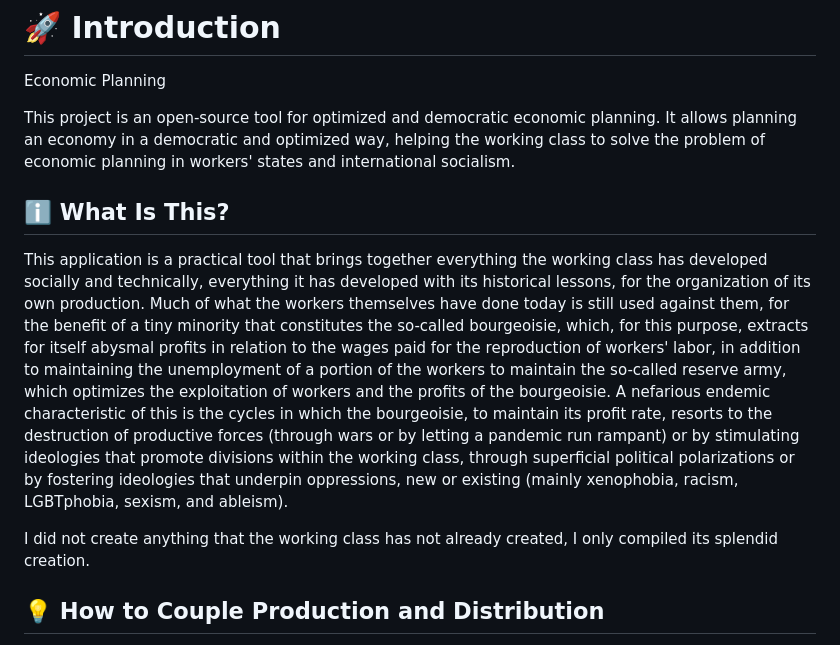
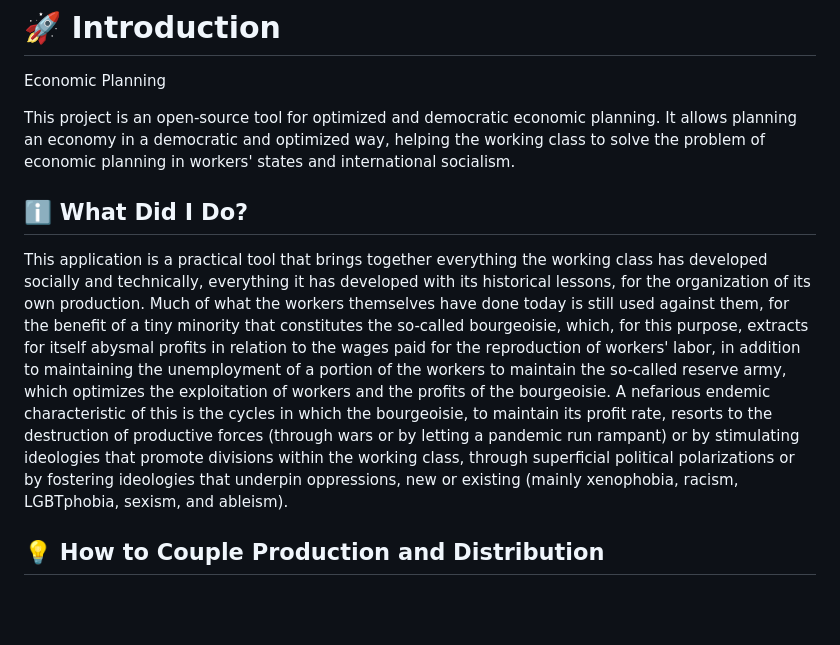
Before and after one commit to lorranluiz/planificacaocconomica, a Markdown page: README.md, the part around one of its changes. Rendered like a GitHub page; blank space fills up the shorter version.

Commit message:
Update README.md and README_PT.md to improve section titles, enhance clarity, and reorganize content for better navigation

```diff
--- a/README.md
+++ b/README.md
@@ -27,12 +28,12 @@ Economic Planning
 
 This project is an open-source tool for optimized and democratic economic planning. It allows planning an economy in a democratic and optimized way, helping the working class to solve the problem of economic planning in workers' states and international socialism.
 
-## ℹ️ What Is This?
+<a id="what-is-this"></a>
+## ℹ️ What Did I Do?
 
 This application is a practical tool that brings together everything the working class has developed socially and technically, everything it has developed with its historical lessons, for the organization of its own production. Much of what the workers themselves have done today is still used against them, for the benefit of a tiny minority that constitutes the so-called bourgeoisie, which, for this purpose, extracts for itself abysmal profits in relation to the wages paid for the reproduction of workers' labor, in addition to maintaining the unemployment of a portion of the workers to maintain the so-called reserve army, which optimizes the exploitation of workers and the profits of the bourgeoisie. A nefarious endemic characteristic of this is the cycles in which the bourgeoisie, to maintain its profit rate, resorts to the destruction of productive forces (through wars or by letting a pandemic run rampant) or by stimulating ideologies that promote divisions within the working class, through superficial political polarizations or by fostering ideologies that underpin oppressions, new or existing (mainly xenophobia, racism, LGBTphobia, sexism, and ableism).
 
-I did not create anything that the working class has not already created, I only compiled its splendid creation.
-
+<a id="how-to-couple-production-and-distribution"></a>
 ## 💡 How to Couple Production and Distribution
 Distribution does not exist independently of production.
 Capital is accumulated labor from the previous period.
```
Also changed, not shown: other parts of README.md (+9 -4 lines), README_PT.md (+11 -6 lines).
